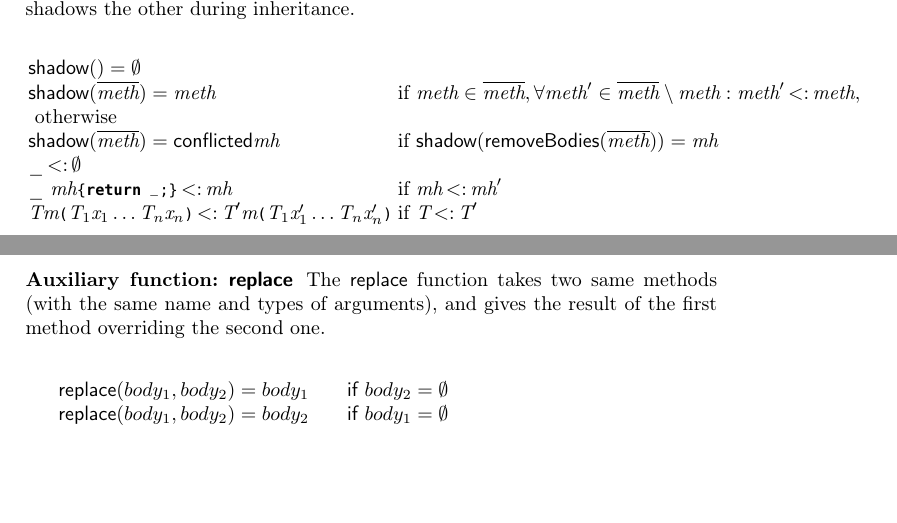
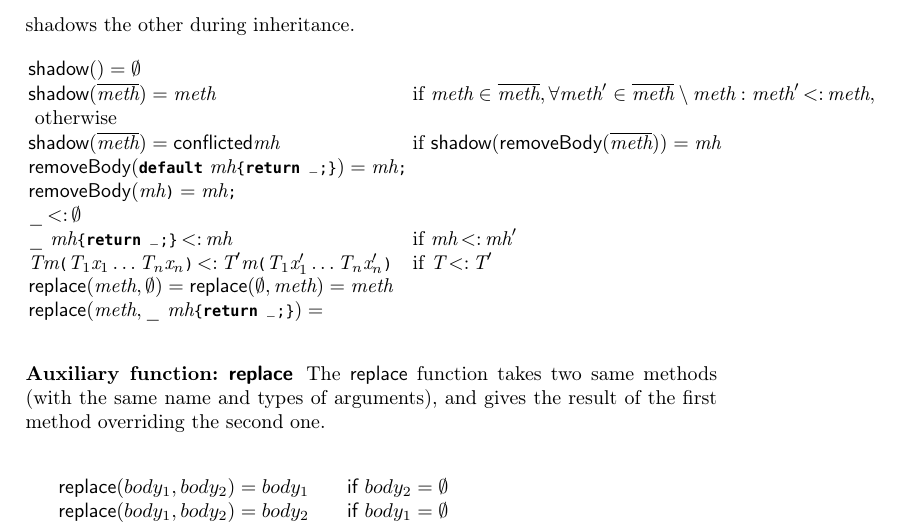
Before and after one commit to YanlinWang/MixinAnnoProcessor, a LaTeX paper (paper/paper.tex, which reads paper/sections/Formalization.tex): two parts of pages 7 and 8 of 8 before the commit and part of page 8 of 9 after it, the two joined at a grey line, cut so that both start at the same text, the shorter picture padded with empty space. Compiled offline with LaTeX, dvips and Ghostscript.

Commit message:
Wops, I was wrong last time,
static behave differetly in interfaces w.r.t. abstract classes.

```diff
--- a/paper/sections/Formalization.tex
+++ b/paper/sections/Formalization.tex
@@ -233,21 +233,41 @@ The body of a method $m$ contains the relevant information with respect to that
 
 
 The \textsf{shadow} function takes two same methods (with the same name and types of arguments), and return the method which shadows the other during inheritance.
-
+%exmples to motivate our design
+%interface A{static String m(){return "A";}}
+%interface C extends A{
+%	default String dm(){
+%		  this.m();//wrong in java
+%		  A.m();
+%		  C.m();//wrong in java
+%		}
+%}
+%
+%
 %(1) Static methods are not inherited. Also, if one of $\{body_1,body_2\}$ is null, \textsf{shadow} simply returns the other one. Hence
 \begin{equation*}
 \begin{array}{ll}
 \shadow()=\emptyset\\
 \shadow(\methods)=\method &\mif\ \method \in \methods, \forall \method' \in \methods\setminus\method :  \method' \subtype  \method,\\
 \mbox{ otherwise}\\
-\shadow(\methods)=\conflicted\mh&\mif\ \shadow(\Aux{removeBodies}(\methods))=\mh\\
+\shadow(\methods)=\conflicted\mh&\mif\ \shadow(\Aux{removeBody}(\methods))=\mh\\
+\Aux{removeBody}(\QM{default}\ \mh\mbox{\Q@\{return \_;\}@})
+=\mh\QM;\\
+\Aux{removeBody}(\mh\QM)
+=\mh\QM;
+\\
 %\conflictError \shadow \_\\
 \_\subtype\emptyset\\
 %\mh\mbox{\Q@\{return \_;\}@}\shadow \mh & \mif\ \mh\shadow\mh'\\
 \_\ \mh\mbox{\Q@\{return \_;\}@}\subtype \mh & \mif\ \mh\subtype\mh'\\
 
 \T \m\oR\T_1\x_1\ldots \T_n\x_n\cR \subtype \T' \m\oR\T_1\x_1'\ldots\T_n\x_n'\cR & \mif\ \T\subtype \T'\\
+\Aux{replace}(\method,\emptyset)=
+\Aux{replace}(\emptyset,\method)=\method\\
+\Aux{replace}(\method,\_\ \mh\mbox{\Q@\{return \_;\}@})
+=
 
+\\
 %\textsf{shadow}(body_1, body_2)=\emptyset & \textsf{if }body_1.\textsf{modifier}=body_2.\textsf{modifier}=\textbf{static}\\
 %\textsf{shadow}(body_1, body_2)=body_1 & \textsf{if }body_2=\emptyset\textsf{ or }body_2.\textsf{modifier}=\textbf{static}\\
 %\textsf{shadow}(body_1, body_2)=body_2 \hspace{.1in}  & \textsf{if }body_1=\emptyset\textsf{ or }body_1.\textsf{modifier}=\textbf{static}
```
